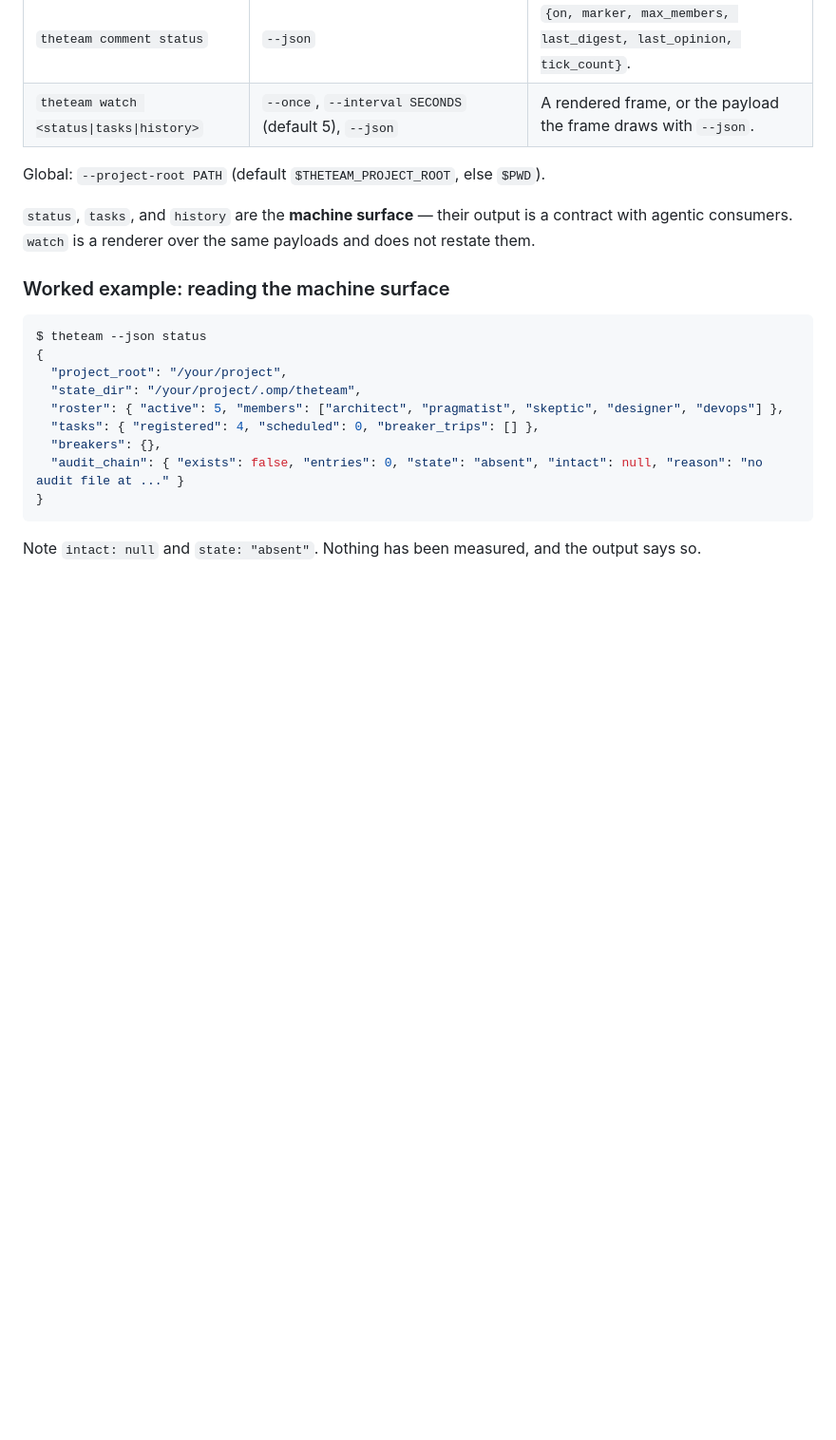
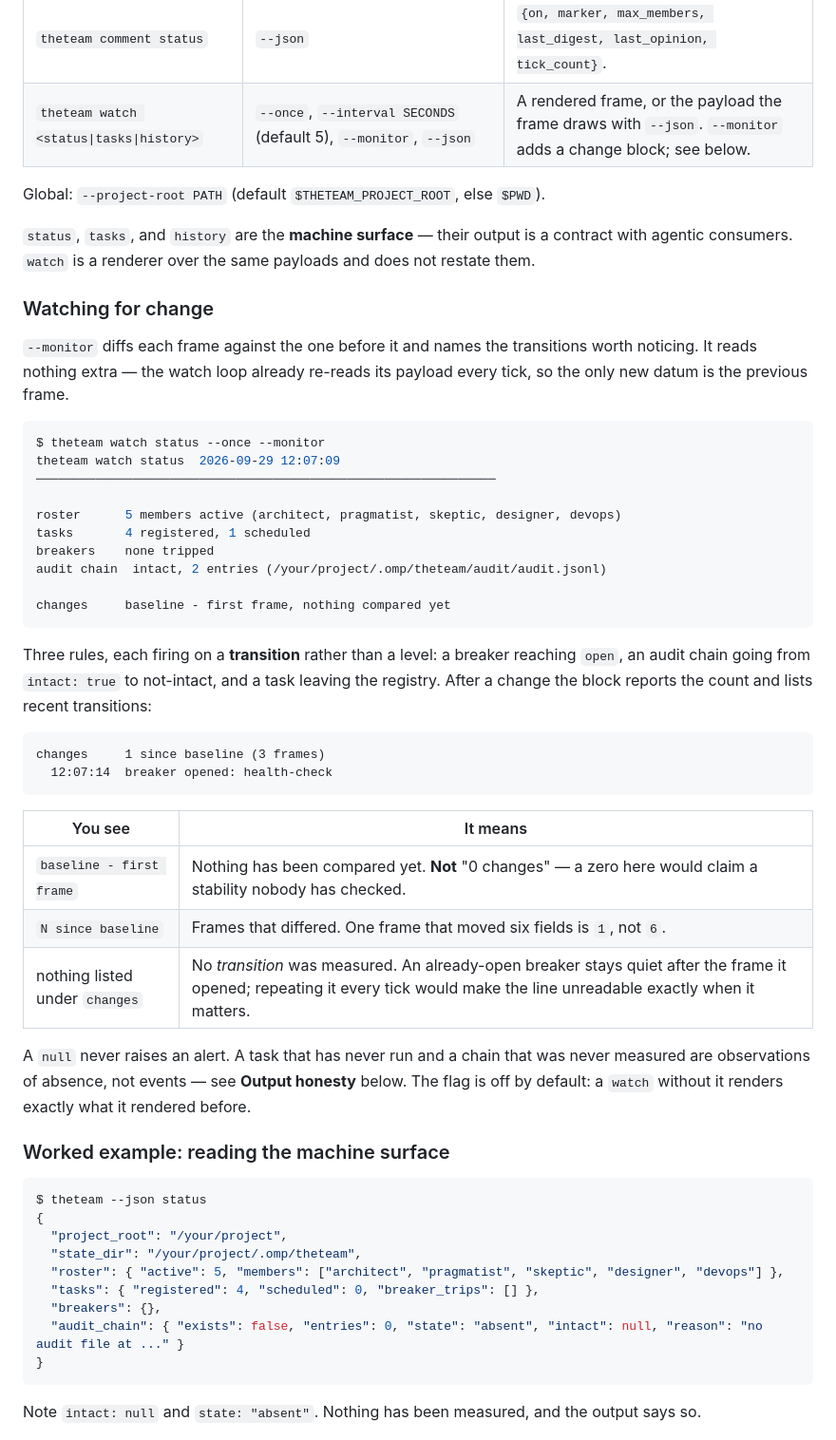
Before and after one commit to bparlan/team, a Markdown page: README.md, the part around the change. Shown at 95% size. GitHub-like rendering; blank space fills up the shorter version.

Commit message:
docs: document --monitor on the watch surface
The flag shipped without a mention in either document, so every claim a
reader would make about it came from nowhere. ARCHITECTURE.md §2 gains the
flag, the three rules, and the reasoning for two non-obvious choices: an
alert fires on a transition rather than a level, and the first frame reports
a baseline rather than a zero change count. README.md gains the same flag
with a worked frame and a table of what each line means.

Also states why there is no API layer (get_monitor_status, get_recent_events,
clear_alerts): those would read a process-local deque from outside the
process, which has no caller and would be a second adapter past the payload
boundary.

Every string, format, and count quoted in the new prose was checked against
the code that emits it. The first draft of the README documented a '[N
changes]' header that the renderer does not print; corrected to the change
block the code actually writes.

````diff
--- a/README.md
+++ b/README.md
@@ -69,12 +69,50 @@ Eleven subcommands. `--json` works on **either side** of the subcommand for ever
 | `theteam comment on` | `--max-members N` (default 3, hard cap 4), `--json` | `{ok, on, max_members, marker}`. |
 | `theteam comment off` | `--json` | `{ok, on, sentinel}`. Takes effect on the next tick. |
 | `theteam comment status` | `--json` | `{on, marker, max_members, last_digest, last_opinion, tick_count}`. |
-| `theteam watch <status\|tasks\|history>` | `--once`, `--interval SECONDS` (default 5), `--json` | A rendered frame, or the payload the frame draws with `--json`. |
+| `theteam watch <status\|tasks\|history>` | `--once`, `--interval SECONDS` (default 5), `--monitor`, `--json` | A rendered frame, or the payload the frame draws with `--json`. `--monitor` adds a change block; see below. |
 
 Global: `--project-root PATH` (default `$THETEAM_PROJECT_ROOT`, else `$PWD`).
 
 `status`, `tasks`, and `history` are the **machine surface** — their output is a contract with
 agentic consumers. `watch` is a renderer over the same payloads and does not restate them.
+
+### Watching for change
+
+`--monitor` diffs each frame against the one before it and names the transitions worth
+noticing. It reads nothing extra — the watch loop already re-reads its payload every tick,
+so the only new datum is the previous frame.
+
+```bash
+$ theteam watch status --once --monitor
+theteam watch status  2026-09-29 12:07:09
+──────────────────────────────────────────────────────────────
+
+roster      5 members active (architect, pragmatist, skeptic, designer, devops)
+tasks       4 registered, 1 scheduled
+breakers    none tripped
+audit chain  intact, 2 entries (/your/project/.omp/theteam/audit/audit.jsonl)
+
+changes     baseline - first frame, nothing compared yet
+```
+
+Three rules, each firing on a **transition** rather than a level: a breaker reaching `open`,
+an audit chain going from `intact: true` to not-intact, and a task leaving the registry.
+After a change the block reports the count and lists recent transitions:
+
+```
+changes     1 since baseline (3 frames)
+  12:07:14  breaker opened: health-check
+```
+
+| You see | It means |
+|---|---|
+| `baseline - first frame` | Nothing has been compared yet. **Not** "0 changes" — a zero here would claim a stability nobody has checked. |
+| `N since baseline` | Frames that differed. One frame that moved six fields is `1`, not `6`. |
+| nothing listed under `changes` | No *transition* was measured. An already-open breaker stays quiet after the frame it opened; repeating it every tick would make the line unreadable exactly when it matters. |
+
+A `null` never raises an alert. A task that has never run and a chain that was never
+measured are observations of absence, not events — see **Output honesty** below. The flag
+is off by default: a `watch` without it renders exactly what it rendered before.
 
 ### Worked example: reading the machine surface
 
````
Also changed, not shown: ARCHITECTURE.md (+12 -1 lines).
